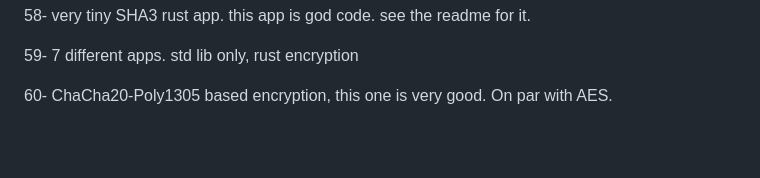
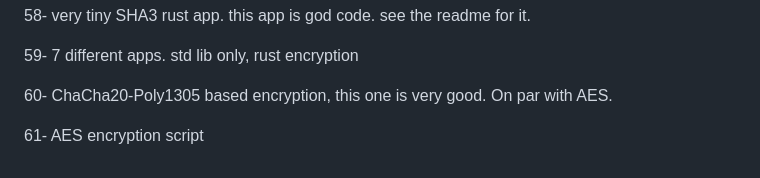
Before and after one commit to chesslogical/StarterPack1, a Markdown page: README.md, the part around the change. Rendered like a GitHub page; blank space fills up the shorter version.

```diff
--- a/README.md
+++ b/README.md
@@ -129,3 +129,5 @@
 59- 7 different apps. std lib only, rust encryption
 
 60- ChaCha20-Poly1305 based encryption, this one is very good. On par with AES.
+
+61- AES encryption script
```
